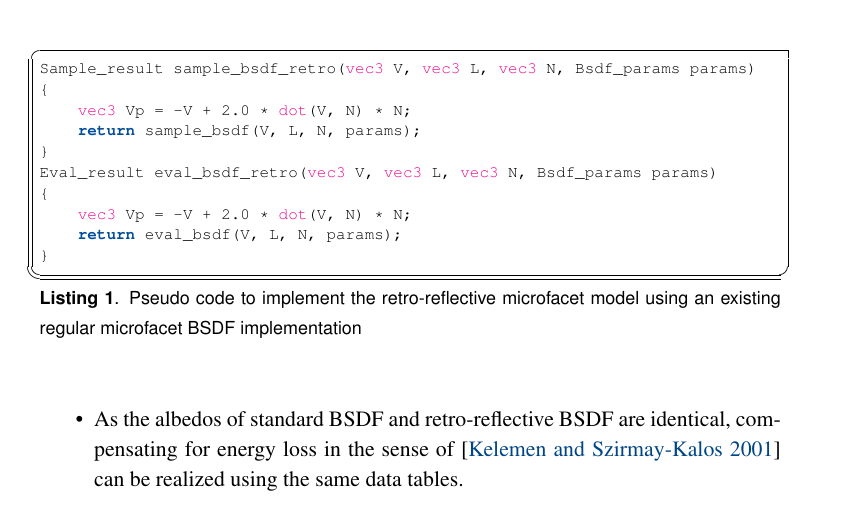
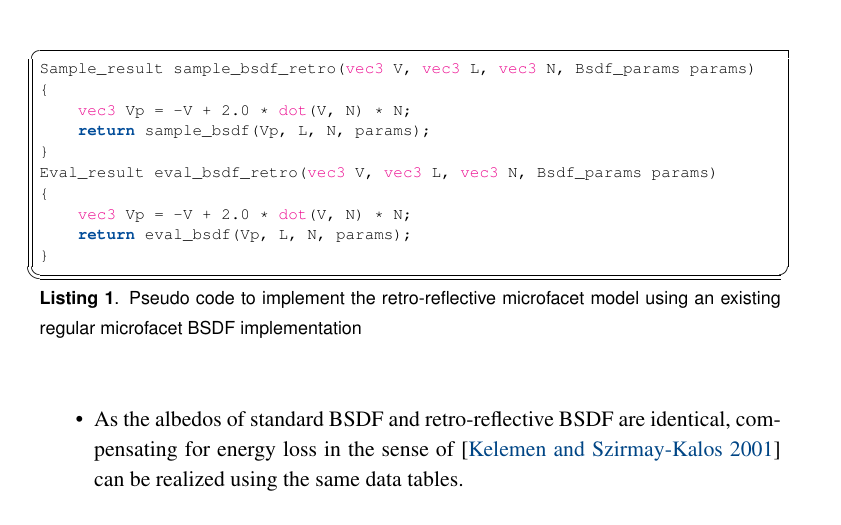
Before and after one commit to portsmouth/MRM_retroreflectivity, a LaTeX document (article.tex): part of page 10 of 13, cut so that both start at the same text. Compiled offline with pdfLaTeX.

Commit message:
use Vp instead of V in source code

```diff
--- a/article.tex
+++ b/article.tex
@@ -523,12 +523,12 @@ Given an implementation of a regular microfacet BSDF, extending it to retro-refl
 Sample_result sample_bsdf_retro(vec3 V, vec3 L, vec3 N, Bsdf_params params)
 {
     vec3 Vp = -V + 2.0 * dot(V, N) * N;
-    return sample_bsdf(V, L, N, params);
+    return sample_bsdf(Vp, L, N, params);
 }
 Eval_result eval_bsdf_retro(vec3 V, vec3 L, vec3 N, Bsdf_params params)
 {
     vec3 Vp = -V + 2.0 * dot(V, N) * N;
-    return eval_bsdf(V, L, N, params);
+    return eval_bsdf(Vp, L, N, params);
 }
 \end{lstlisting}
 
```
